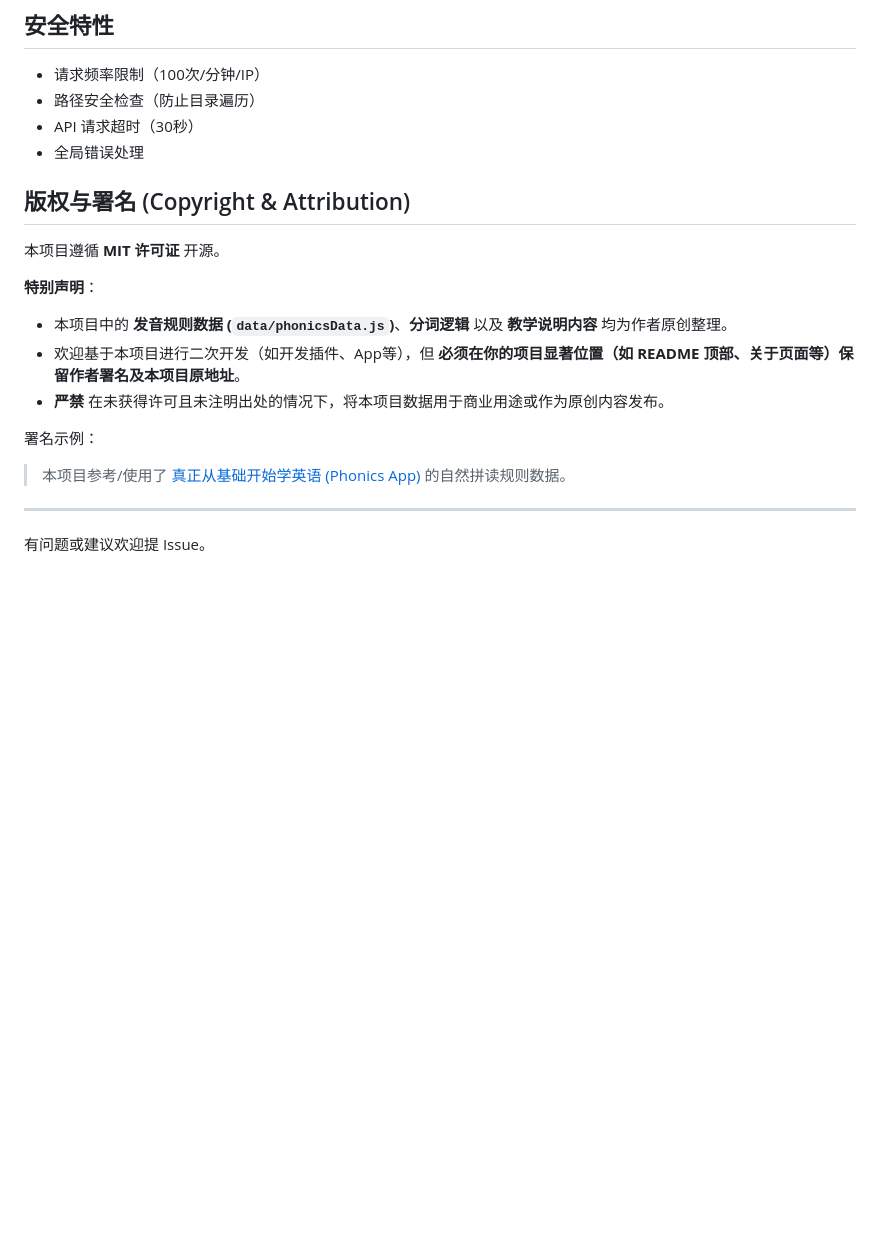
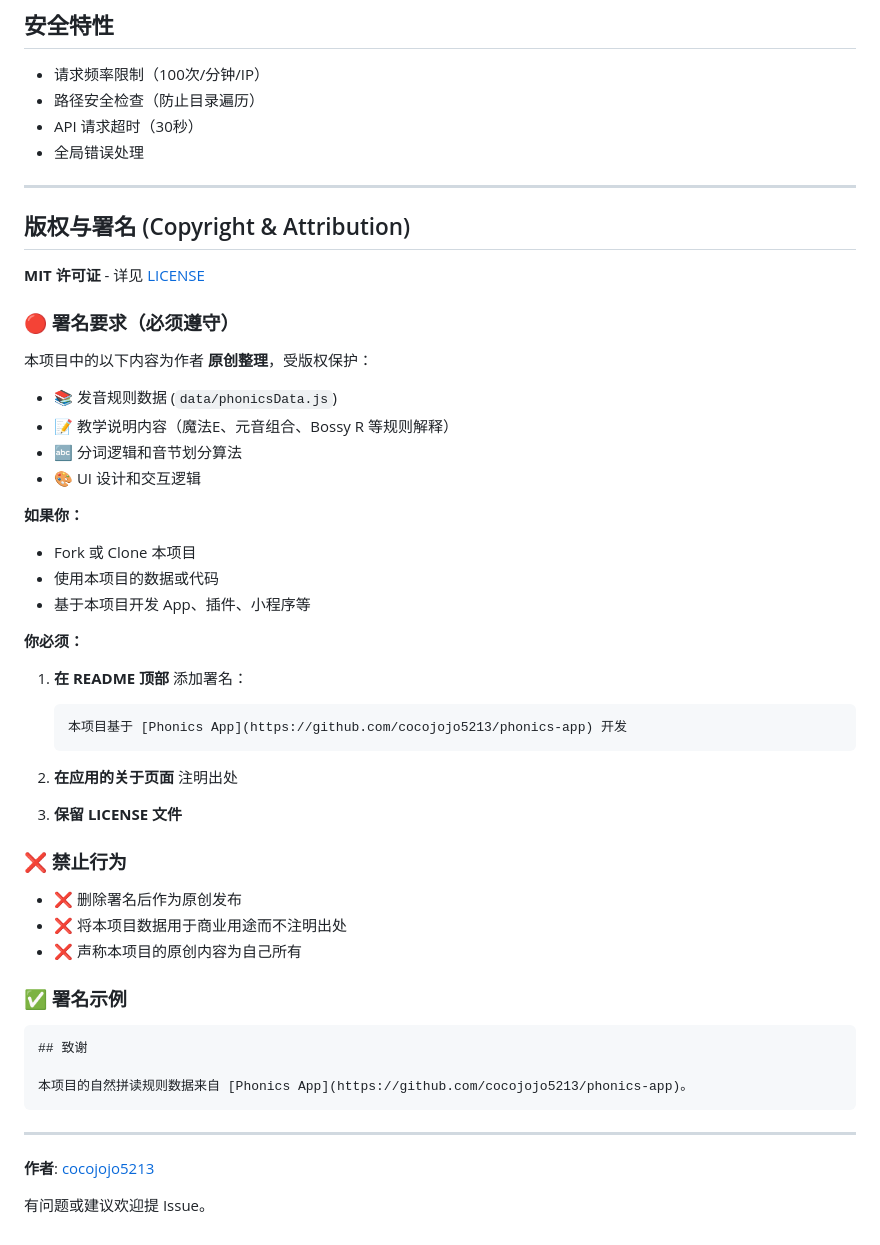
Before and after one commit to cocojojo5213/phonics-app, a Markdown page: README.md, the part around one of its changes. Drawn GitHub-style; blank space fills up the shorter version.

````diff
--- a/README.md
+++ b/README.md
@@ -146,19 +188,53 @@ phonics-app/
 - API 请求超时（30秒）
 - 全局错误处理
 
+---
+
 ## 版权与署名 (Copyright & Attribution)
 
-本项目遵循 **MIT 许可证** 开源。
+**MIT 许可证** - 详见 [LICENSE](LICENSE)
 
-**特别声明**：
-- 本项目中的 **发音规则数据 (`data/phonicsData.js`)**、**分词逻辑** 以及 **教学说明内容** 均为作者原创整理。
-- 欢迎基于本项目进行二次开发（如开发插件、App等），但 **必须在你的项目显著位置（如 README 顶部、关于页面等）保留作者署名及本项目原地址**。
-- **严禁** 在未获得许可且未注明出处的情况下，将本项目数据用于商业用途或作为原创内容发布。
+### 🔴 署名要求（必须遵守）
 
-署名示例：
-> 本项目参考/使用了 [真正从基础开始学英语 (Phonics App)](https://github.com/cocojojo5213/phonics-app) 的自然拼读规则数据。
+本项目中的以下内容为作者 **原创整理**，受版权保护：
 
+- 📚 发音规则数据 (`data/phonicsData.js`)
+- 📝 教学说明内容（魔法E、元音组合、Bossy R 等规则解释）
+- 🔤 分词逻辑和音节划分算法
+- 🎨 UI 设计和交互逻辑
+
+**如果你：**
+- Fork 或 Clone 本项目
+- 使用本项目的数据或代码
+- 基于本项目开发 App、插件、小程序等
+
+**你必须：**
+
+1. **在 README 顶部** 添加署名：
+   ```markdown
+   本项目基于 [Phonics App](https://github.com/cocojojo5213/phonics-app) 开发
+   ```
+
+2. **在应用的关于页面** 注明出处
+
+3. **保留 LICENSE 文件**
+
+### ❌ 禁止行为
+
+- ❌ 删除署名后作为原创发布
+- ❌ 将本项目数据用于商业用途而不注明出处
+- ❌ 声称本项目的原创内容为自己所有
+
+### ✅ 署名示例
+
+```markdown
+## 致谢
+
+本项目的自然拼读规则数据来自 [Phonics App](https://github.com/cocojojo5213/phonics-app)。
+```
 
 ---
 
+**作者**: [cocojojo5213](https://github.com/cocojojo5213)
+
 有问题或建议欢迎提 Issue。
````
Also changed, not shown: other parts of README.md (+68 -26 lines).
